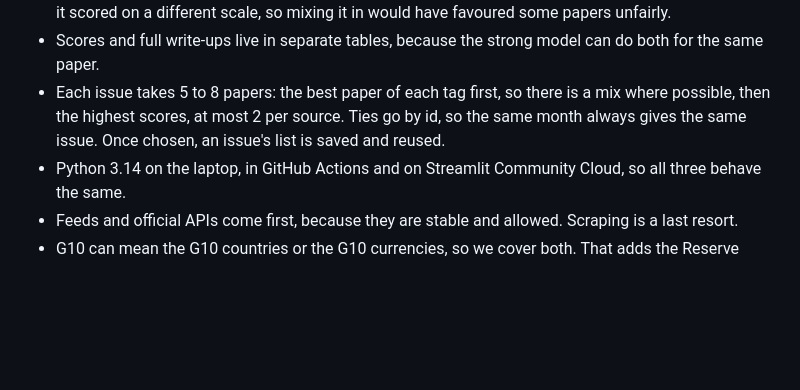
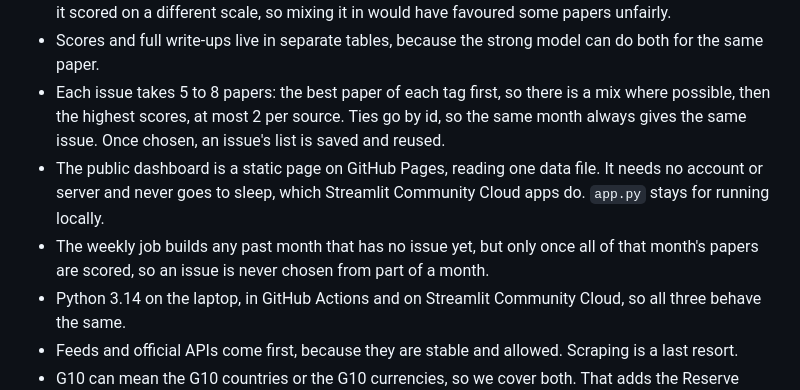
Before and after one commit to Ouailabed/research-roundup, a Markdown page: DECISIONS.md, the part around the change. Rendered like a GitHub page; blank space fills up the shorter version.

```diff
--- a/DECISIONS.md
+++ b/DECISIONS.md
@@ -9,6 +9,8 @@ One line for every choice: what we chose and why.
 - `qwen/qwen3.8-27b` was tried for scoring and dropped. Groq refused about 3 in 10 of its answers, and it scored on a different scale, so mixing it in would have favoured some papers unfairly.
 - Scores and full write-ups live in separate tables, because the strong model can do both for the same paper.
 - Each issue takes 5 to 8 papers: the best paper of each tag first, so there is a mix where possible, then the highest scores, at most 2 per source. Ties go by id, so the same month always gives the same issue. Once chosen, an issue's list is saved and reused.
+- The public dashboard is a static page on GitHub Pages, reading one data file. It needs no account or server and never goes to sleep, which Streamlit Community Cloud apps do. `app.py` stays for running locally.
+- The weekly job builds any past month that has no issue yet, but only once all of that month's papers are scored, so an issue is never chosen from part of a month.
 - Python 3.14 on the laptop, in GitHub Actions and on Streamlit Community Cloud, so all three behave the same.
 - Feeds and official APIs come first, because they are stable and allowed. Scraping is a last resort.
 - G10 can mean the G10 countries or the G10 currencies, so we cover both. That adds the Reserve Bank of Australia, the Reserve Bank of New Zealand and Norges Bank.
```
Also changed, not shown: README.md (+18 -16 lines), docs/dashboard.jpg (deleted), docs/explore.png (added), 13 other files.
